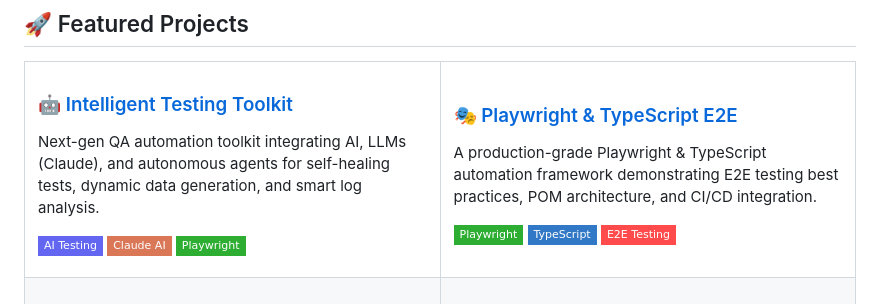
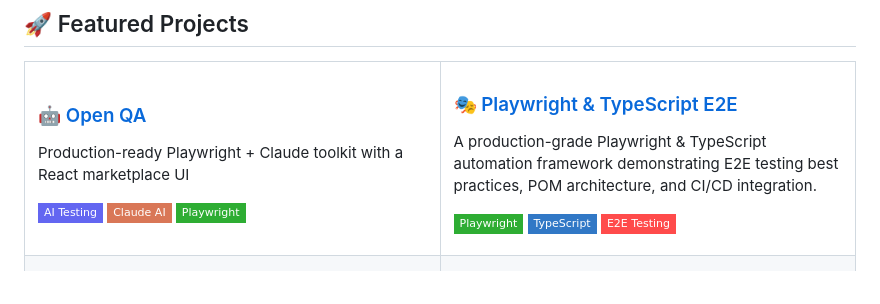
Before and after one commit to MyNameIsEdi/MyNameIsEdi, a Markdown page: README.md, the part around the change. Drawn GitHub-style; badges without logos.

Commit message:
Rename project to 'Open QA' and update description
Updated project name and description in README.

```diff
--- a/README.md
+++ b/README.md
@@ -20,8 +20,8 @@
 <table>
   <tr>
     <td width="50%" valign="top">
-      <h3><a href="https://mynameisedi.github.io/intelligent-testing-toolkit">🤖 Intelligent Testing Toolkit</a></h3>
-      <p>Next-gen QA automation toolkit integrating AI, LLMs (Claude), and autonomous agents for self-healing tests, dynamic data generation, and smart log analysis.</p>
+      <h3><a href="https://mynameisedi.github.io/intelligent-testing-toolkit">🤖 Open QA</a></h3>
+      <p>Production-ready Playwright + Claude toolkit with a React marketplace UI</p>
       <p>
         <img src="https://img.shields.io/badge/AI_Testing-6366F1?style=flat-square" />
         <img src="https://img.shields.io/badge/Claude_AI-D97757?style=flat-square&logo=anthropic&logoColor=white" />
```
